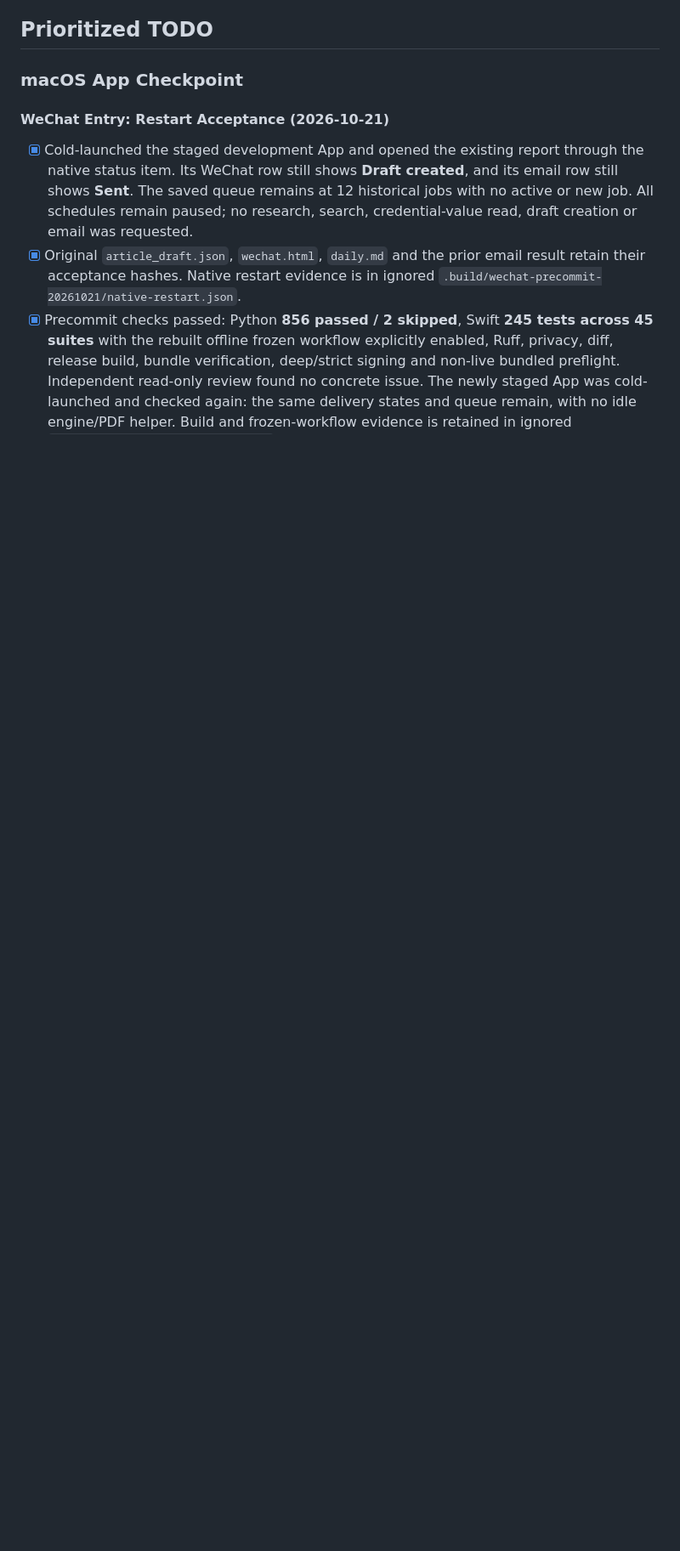
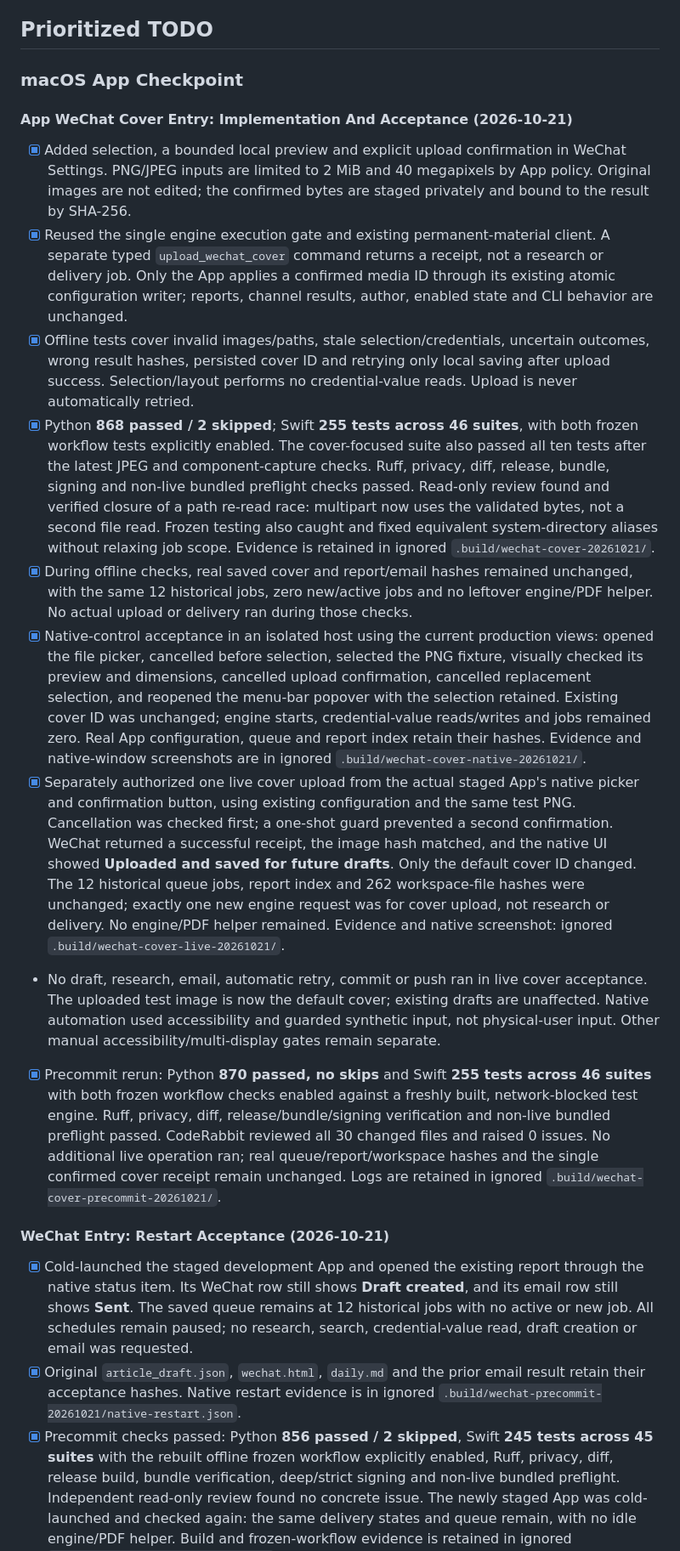
Before and after one commit to SleepyLGod/research-radar, a Markdown page: docs/todo.md, the part around the change. Shown at 85% size. GitHub-like rendering; blank space fills up the shorter version.

Commit message:
[docs] Record native cover upload acceptance
- distinguish isolated native controls from the separately authorized live upload
- record the single successful cover receipt and unchanged research and delivery state
- document full frozen test, bundle, signing and zero-issue review results
- retain remaining physical accessibility and multi-display acceptance gates

Signed-off-by: Von <haodong.lu.me@gmail.com>

```diff
--- a/docs/todo.md
+++ b/docs/todo.md
@@ -112,6 +112,54 @@ drive the research model.
 ## Prioritized TODO
 
 ### macOS App Checkpoint
+
+#### App WeChat Cover Entry: Implementation And Acceptance (2026-10-21)
+
+- [x] Added selection, a bounded local preview and explicit upload confirmation in WeChat
+  Settings. PNG/JPEG inputs are limited to 2 MiB and 40 megapixels by App policy. Original images
+  are not edited; the confirmed bytes are staged privately and bound to the result by SHA-256.
+- [x] Reused the single engine execution gate and existing permanent-material client. A separate
+  typed `upload_wechat_cover` command returns a receipt, not a research or delivery job. Only the
+  App applies a confirmed media ID through its existing atomic configuration writer; reports,
+  channel results, author, enabled state and CLI behavior are unchanged.
+- [x] Offline tests cover invalid images/paths, stale selection/credentials, uncertain outcomes,
+  wrong result hashes, persisted cover ID and retrying only local saving after upload success.
+  Selection/layout performs no credential-value reads. Upload is never automatically retried.
+- [x] Python **868 passed / 2 skipped**; Swift **255 tests across 46 suites**, with both frozen
+  workflow tests explicitly enabled. The cover-focused suite also passed all ten tests after
+  the latest JPEG and component-capture checks. Ruff, privacy, diff, release, bundle, signing
+  and non-live bundled preflight checks passed. Read-only review found and verified closure of
+  a path re-read race: multipart now uses the validated bytes, not a second file read. Frozen
+  testing also caught and fixed equivalent system-directory aliases without relaxing job scope.
+  Evidence is retained in ignored `.build/wechat-cover-20261021/`.
+- [x] During offline checks, real saved cover and report/email hashes remained unchanged, with
+  the same 12 historical jobs, zero new/active jobs and no leftover engine/PDF helper.
+  No actual upload or delivery ran during those checks.
+- [x] Native-control acceptance in an isolated host using the current production views:
+  opened the file picker, cancelled before selection, selected the PNG fixture, visually checked
+  its preview and dimensions, cancelled upload confirmation, cancelled replacement selection,
+  and reopened the menu-bar popover with the selection retained. Existing cover ID was unchanged;
+  engine starts, credential-value reads/writes and jobs remained zero. Real App configuration,
+  queue and report index retain their hashes. Evidence and native-window screenshots are in
+  ignored `.build/wechat-cover-native-20261021/`.
+- [x] Separately authorized one live cover upload from the actual staged App's native picker and
+  confirmation button, using existing configuration and the same test PNG. Cancellation was
+  checked first; a one-shot guard prevented a second confirmation. WeChat returned a successful
+  receipt, the image hash matched, and the native UI showed **Uploaded and saved for future
+  drafts**. Only the default cover ID changed. The 12 historical queue jobs, report index and
+  262 workspace-file hashes were unchanged; exactly one new engine request was for cover upload,
+  not research or delivery. No engine/PDF helper remained. Evidence and native screenshot:
+  ignored `.build/wechat-cover-live-20261021/`.
+- No draft, research, email, automatic retry, commit or push ran in live cover acceptance.
+  The uploaded test image is now the default cover; existing drafts are unaffected. Native
+  automation used accessibility and guarded synthetic input, not physical-user input. Other
+  manual accessibility/multi-display gates remain separate.
+- [x] Precommit rerun: Python **870 passed, no skips** and Swift **255 tests across 46 suites**
+  with both frozen workflow checks enabled against a freshly built, network-blocked test engine.
+  Ruff, privacy, diff, release/bundle/signing verification and non-live bundled preflight passed.
+  CodeRabbit reviewed all 30 changed files and raised 0 issues. No additional live operation ran;
+  real queue/report/workspace hashes and the single confirmed cover receipt remain unchanged.
+  Logs are retained in ignored `.build/wechat-cover-precommit-20261021/`.
 
 #### WeChat Entry: Restart Acceptance (2026-10-21)
 
```
Also changed, not shown: 1 other file.
